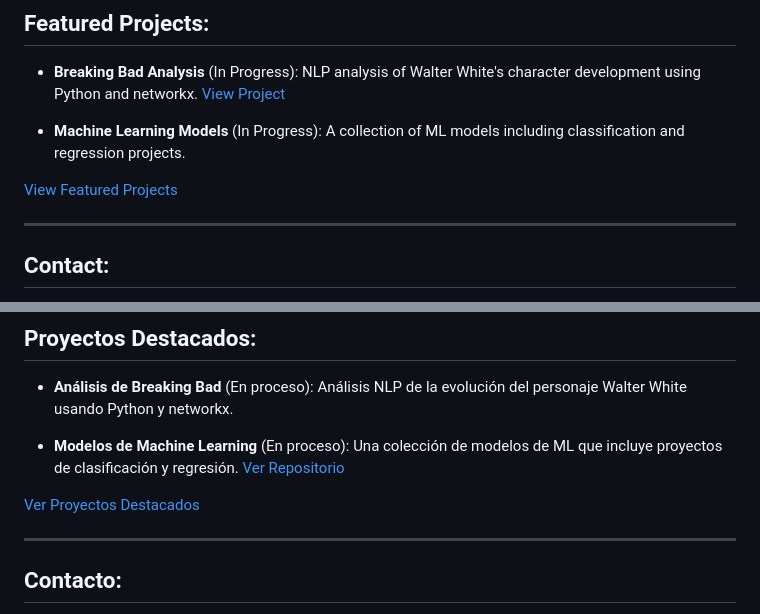
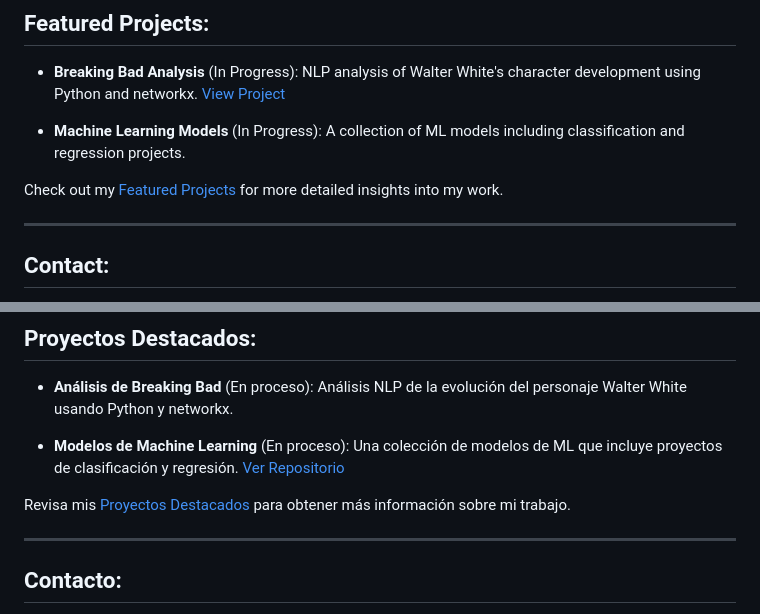
Before and after one commit to ChispiDEV/ChispiDEV, a Markdown page: README.md, 2 parts joined by grey strips. Drawn GitHub-style.

Commit message:
updated link to proyects

```diff
--- a/README.md
+++ b/README.md
@@ -31,7 +31,7 @@ Explore my portfolio and projects in detail on my [GitHub Pages website](https:/
 
 - **Machine Learning Models** (In Progress): A collection of ML models including classification and regression projects.
 
-[View Featured Projects](https://ChispiDEV.github.io/projects.html)
+Check out my [Featured Projects](projects.html) for more detailed insights into my work.
 
 ---
 ## Contact:
@@ -78,7 +78,7 @@ Explore my portfolio and projects in detail on my [GitHub Pages website](https:/
 
 - **Modelos de Machine Learning** (En proceso): Una colección de modelos de ML que incluye proyectos de clasificación y regresión. [Ver Repositorio](#)
 
-[Ver Proyectos Destacados](https://ChispiDEV.github.io/projects.html)
+Revisa mis [Proyectos Destacados](projects.html) para obtener más información sobre mi trabajo.
 
 ---
 ## Contacto:
```
